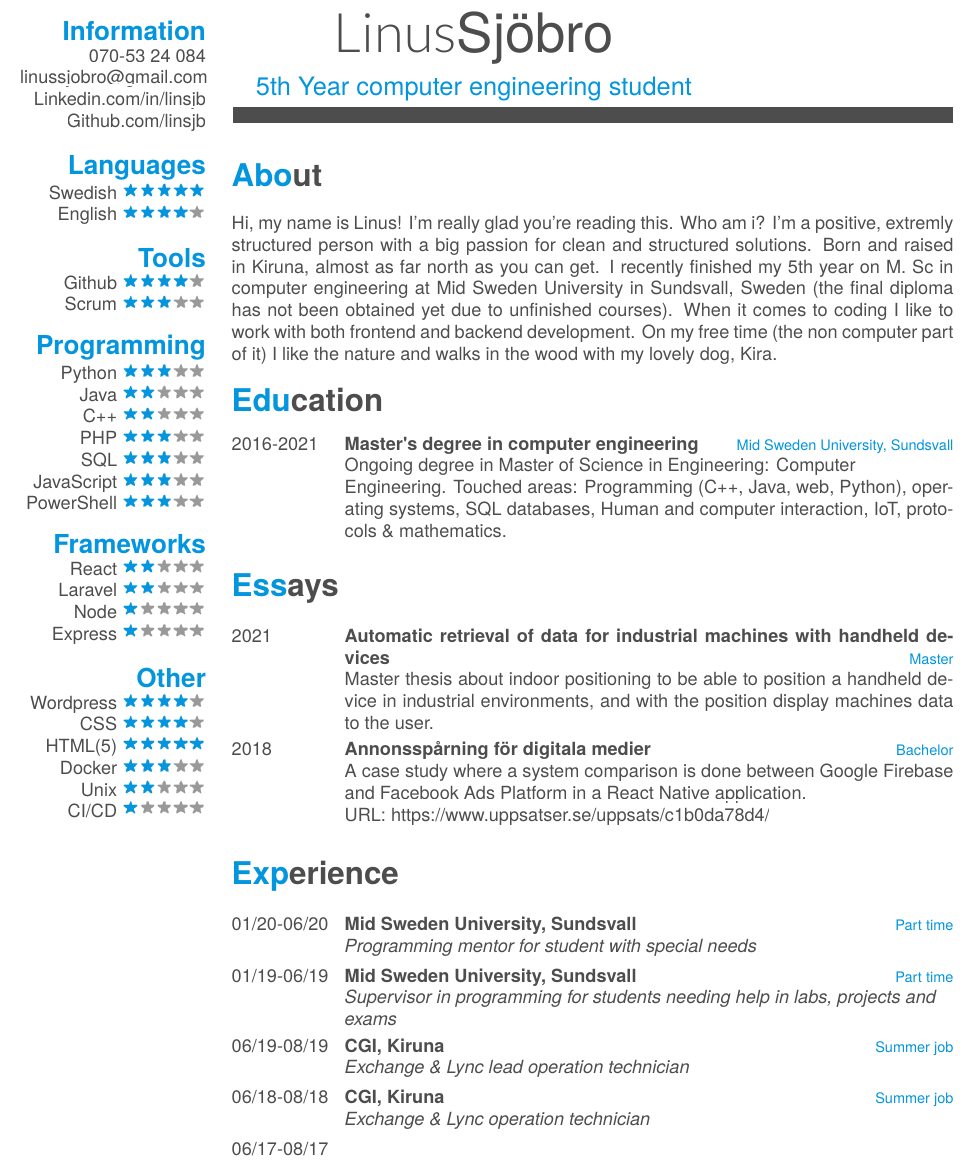
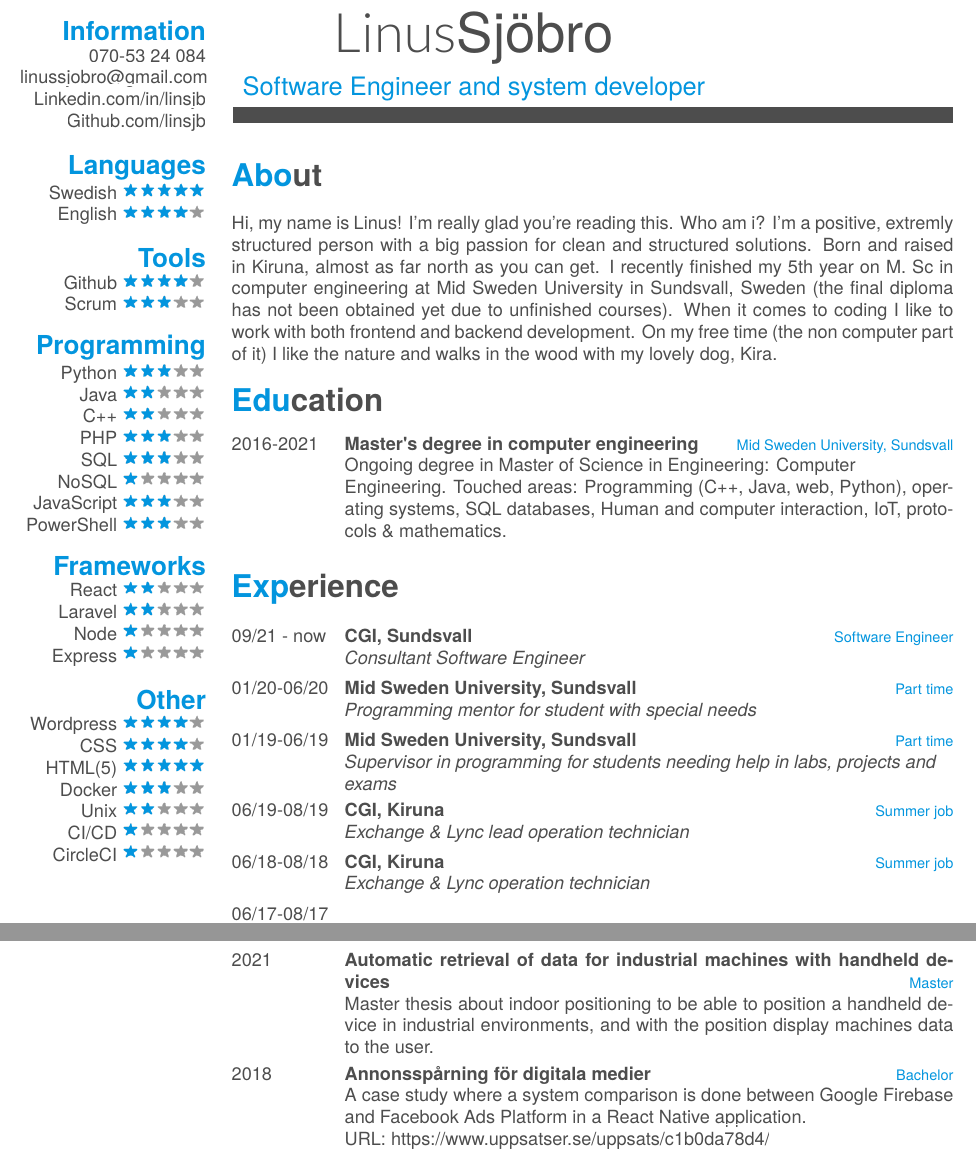
Before and after one commit to linsjb/curriculum-vitae, a LaTeX CV (main.tex, which reads content/aside.tex, content/experience.tex): part of page 1 of 2 before the commit and two parts of pages 1 and 2 of 2 after it, the two joined at a grey line, cut so that both start at the same text. Compiled offline with XeLaTeX; a missing font is replaced by an installed copy or a similar font.

Commit message:
Updates to CV

```diff
--- a/content/aside.tex
+++ b/content/aside.tex
@@ -17,6 +17,7 @@
       C++\includegraphics[scale=0.40]{img/2stars.png}
       PHP\includegraphics[scale=0.40]{img/3stars.png}
       SQL\includegraphics[scale=0.40]{img/3stars.png}
+      NoSQL\includegraphics[scale=0.40]{img/1stars.png}
       JavaScript\includegraphics[scale=0.40]{img/3stars.png}
       PowerShell\includegraphics[scale=0.40]{img/3stars.png}
     \section{Frameworks}
@@ -31,4 +32,5 @@
       Docker\includegraphics[scale=0.40]{img/3stars.png}
       Unix\includegraphics[scale=0.40]{img/2stars.png}
       CI/CD\includegraphics[scale=0.40]{img/1stars.png}
+      CircleCI\includegraphics[scale=0.40]{img/1stars.png}
   \end{aside}
--- a/content/experience.tex
+++ b/content/experience.tex
@@ -1,6 +1,11 @@
 \section{Experience}
 
 \begin{entrylist}
+  \entry
+    {09/21 - now}
+    {CGI, Sundsvall}
+    {Software Engineer}
+    {\emph{Consultant Software Engineer}}
   \entry
     {01/20-06/20}
     {Mid Sweden University, Sundsvall}
--- a/main.tex
+++ b/main.tex
@@ -18,7 +18,7 @@
 
 \begin{document}
 \header{Linus}{Sjöbro}
-      {5th Year computer engineering student}
+{Software Engineer and system developer}
 
 % Fake text to add separator
 \fcolorbox{white}{gray}{\parbox{\dimexpr\textwidth-2\fboxsep-2\fboxrule}{%
@@ -27,4 +27,6 @@
 \input{content/aside.tex}
 \input{content/about.tex}
 \input{content/education.tex}
+\input{content/experience.tex}
+\newpage
 \input{content/essays.tex}
```
Also changed, not shown: main.tex (1 more changed lines).
